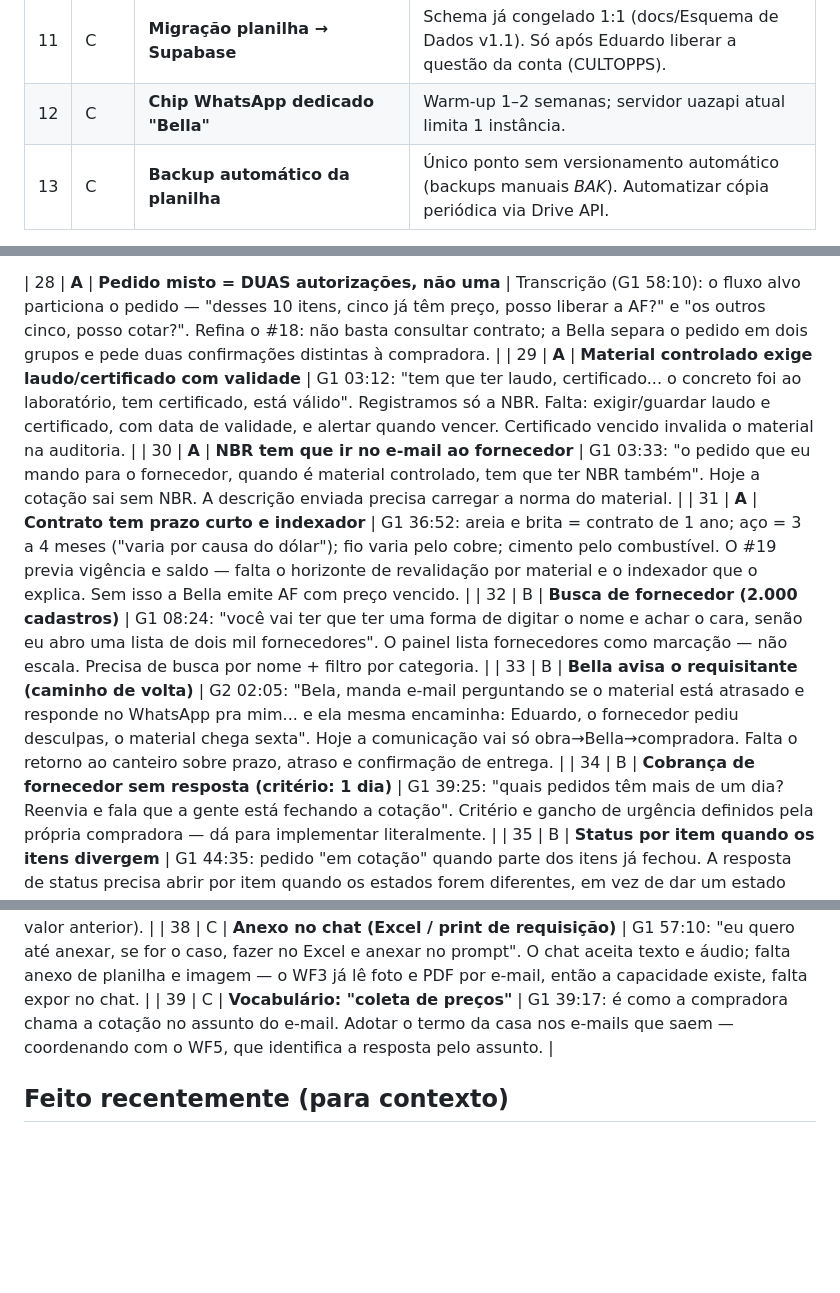
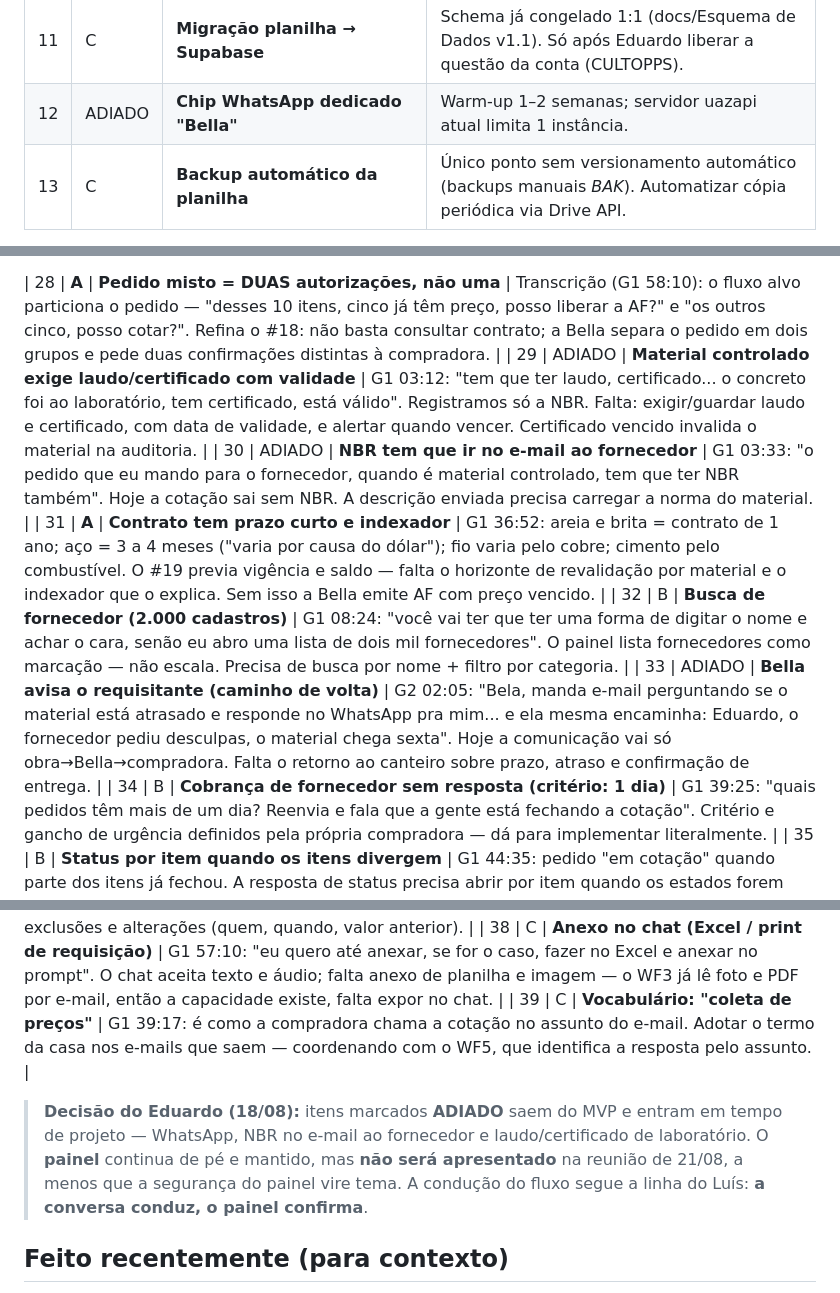
Before and after one commit to DuduOliveira-ia/prisbel-compras-ia, a Markdown page: docs/BACKLOG.md, 3 parts joined by grey strips. Rendered like a GitHub page; blank space fills up the shorter version.

Commit message:
Escopo do MVP: WhatsApp, NBR no e-mail e laudo/certificado ficam para tempo de projeto; painel mantido mas fora da apresentacao de 21/08
Co-Authored-By: Claude Fable 5 <noreply@anthropic.com>

```diff
--- a/docs/BACKLOG.md
+++ b/docs/BACKLOG.md
@@ -15,7 +15,7 @@ Lista viva de melhorias e dívidas técnicas. Prioridade: A = antes de operar de
 | 9 | B | **Tipo de Entrada: compra × consignação** | Pedido do Eduardo (06/08, ficou pendente): registrar se a entrada é compra ou consignação. Definir onde vive (campo no pedido? na entrada de material?) antes de implementar. |
 | 10 | C | **Mensagem amigável no painel com token errado** | Hoje o painel com token inválido responde de forma seca; alinhar com a página "Link inválido ou expirado" do chat. |
 | 11 | C | **Migração planilha → Supabase** | Schema já congelado 1:1 (docs/Esquema de Dados v1.1). Só após Eduardo liberar a questão da conta (CULTOPPS). |
-| 12 | C | **Chip WhatsApp dedicado "Bella"** | Warm-up 1–2 semanas; servidor uazapi atual limita 1 instância. |
+| 12 | ADIADO | **Chip WhatsApp dedicado "Bella"** | Warm-up 1–2 semanas; servidor uazapi atual limita 1 instância. |
 | 13 | C | **Backup automático da planilha** | Único ponto sem versionamento automático (backups manuais *_BAK_*). Automatizar cópia periódica via Drive API. |
 
 | 17 | B | **Cotação repetida do mesmo fornecedor soma em vez de substituir** | Achado ao verificar o comparativo (18/08): se o mesmo fornecedor responde duas vezes o mesmo item do mesmo pedido (proposta corrigida, ou reenvio), as duas linhas ficam na COTACOES e o comparativo SOMA as duas — o total do fornecedor dobra e o vencedor pode inverter. Deduplicar por (pedido, item, fornecedor) mantendo a resposta mais recente, no calculo do comparativo e/ou na gravação do WF5. |
@@ -34,17 +34,19 @@ Lista viva de melhorias e dívidas técnicas. Prioridade: A = antes de operar de
 | 27 | B | **Combo de obra x pergunta sobre outra obra** | Dúvida do teste (18/08): o almoxarife com Paradiso selecionado perguntou do memorial do UPTOWN e a Bella respondeu. Hoje o combo define (a) a obra em que o PEDIDO é registrado e (b) quais documentos entram por padrão — mas obra citada na conversa também carrega. Decidir a política: manter (conhecimento é aberto, só o pedido é travado) ou isolar o almoxarife na obra dele. |
 
 | 28 | **A** | **Pedido misto = DUAS autorizações, não uma** | Transcrição (G1 58:10): o fluxo alvo particiona o pedido — "desses 10 itens, cinco já têm preço, posso liberar a AF?" e "os outros cinco, posso cotar?". Refina o #18: não basta consultar contrato; a Bella separa o pedido em dois grupos e pede duas confirmações distintas à compradora. |
-| 29 | **A** | **Material controlado exige laudo/certificado com validade** | G1 03:12: "tem que ter laudo, certificado... o concreto foi ao laboratório, tem certificado, está válido". Registramos só a NBR. Falta: exigir/guardar laudo e certificado, com data de validade, e alertar quando vencer. Certificado vencido invalida o material na auditoria. |
-| 30 | **A** | **NBR tem que ir no e-mail ao fornecedor** | G1 03:33: "o pedido que eu mando para o fornecedor, quando é material controlado, tem que ter NBR também". Hoje a cotação sai sem NBR. A descrição enviada precisa carregar a norma do material. |
+| 29 | ADIADO | **Material controlado exige laudo/certificado com validade** | G1 03:12: "tem que ter laudo, certificado... o concreto foi ao laboratório, tem certificado, está válido". Registramos só a NBR. Falta: exigir/guardar laudo e certificado, com data de validade, e alertar quando vencer. Certificado vencido invalida o material na auditoria. |
+| 30 | ADIADO | **NBR tem que ir no e-mail ao fornecedor** | G1 03:33: "o pedido que eu mando para o fornecedor, quando é material controlado, tem que ter NBR também". Hoje a cotação sai sem NBR. A descrição enviada precisa carregar a norma do material. |
 | 31 | **A** | **Contrato tem prazo curto e indexador** | G1 36:52: areia e brita = contrato de 1 ano; aço = 3 a 4 meses ("varia por causa do dólar"); fio varia pelo cobre; cimento pelo combustível. O #19 previa vigência e saldo — falta o horizonte de revalidação por material e o indexador que o explica. Sem isso a Bella emite AF com preço vencido. |
 | 32 | B | **Busca de fornecedor (2.000 cadastros)** | G1 08:24: "você vai ter que ter uma forma de digitar o nome e achar o cara, senão eu abro uma lista de dois mil fornecedores". O painel lista fornecedores como marcação — não escala. Precisa de busca por nome + filtro por categoria. |
-| 33 | B | **Bella avisa o requisitante (caminho de volta)** | G2 02:05: "Bela, manda e-mail perguntando se o material está atrasado e responde no WhatsApp pra mim... e ela mesma encaminha: Eduardo, o fornecedor pediu desculpas, o material chega sexta". Hoje a comunicação vai só obra→Bella→compradora. Falta o retorno ao canteiro sobre prazo, atraso e confirmação de entrega. |
+| 33 | ADIADO | **Bella avisa o requisitante (caminho de volta)** | G2 02:05: "Bela, manda e-mail perguntando se o material está atrasado e responde no WhatsApp pra mim... e ela mesma encaminha: Eduardo, o fornecedor pediu desculpas, o material chega sexta". Hoje a comunicação vai só obra→Bella→compradora. Falta o retorno ao canteiro sobre prazo, atraso e confirmação de entrega. |
 | 34 | B | **Cobrança de fornecedor sem resposta (critério: 1 dia)** | G1 39:25: "quais pedidos têm mais de um dia? Reenvia e fala que a gente está fechando a cotação". Critério e gancho de urgência definidos pela própria compradora — dá para implementar literalmente. |
 | 35 | B | **Status por item quando os itens divergem** | G1 44:35: pedido "em cotação" quando parte dos itens já fechou. A resposta de status precisa abrir por item quando os estados forem diferentes, em vez de dar um estado único ao pedido. |
 | 36 | B | **Pergunta repetida deve reconsultar a base** | G1 32:59: "só copiou o mesmo texto e não olhou na base" — a Bella repetiu a resposta anterior do histórico enquanto a fila já tinha mudado (pedidos 9 e 10 recém-criados). Regra: pergunta igual à anterior = reler os dados, nunca reaproveitar a resposta. |
 | 37 | B | **Auditoria quer saber o que foi APAGADO** | G1 02:45: "pegar o log e saber quem fez, a hora que fez, se apagou, se não apagou". Hoje uma linha da planilha some sem rastro. Registrar exclusões e alterações (quem, quando, valor anterior). |
 | 38 | C | **Anexo no chat (Excel / print de requisição)** | G1 57:10: "eu quero até anexar, se for o caso, fazer no Excel e anexar no prompt". O chat aceita texto e áudio; falta anexo de planilha e imagem — o WF3 já lê foto e PDF por e-mail, então a capacidade existe, falta expor no chat. |
 | 39 | C | **Vocabulário: "coleta de preços"** | G1 39:17: é como a compradora chama a cotação no assunto do e-mail. Adotar o termo da casa nos e-mails que saem — coordenando com o WF5, que identifica a resposta pelo assunto. |
+> **Decisão do Eduardo (18/08):** itens marcados **ADIADO** saem do MVP e entram em tempo de projeto — WhatsApp, NBR no e-mail ao fornecedor e laudo/certificado de laboratório. O **painel** continua de pé e mantido, mas **não será apresentado** na reunião de 21/08, a menos que a segurança do painel vire tema. A condução do fluxo segue a linha do Luís: **a conversa conduz, o painel confirma**.
+
 ## Feito recentemente (para contexto)
 - 18/08 (noite): **transcrições da reunião lidas** (docs/ANALISE-REUNIAO-18-08.md) — 12 itens novos (#28 a #39), sendo 4 de prioridade A. Correção imediata aplicada: o e-mail de cotação passou a informar apenas **bairro e cidade** da obra, não o endereço completo ("o cara não precisa nem saber para onde... é o bairro, não precisa ser o endereço exato" — G1 38:45); eu tinha implementado o endereço completo horas antes.
 - 18/08 (noite): **condição de corrida na gravação da COTACOES** — com N fornecedores respondendo na mesma execução, o WF5 fazia N chamadas `append` quase simultâneas; duas resolviam a MESMA linha de destino (visto no `tableRange`: `A1:N2` em duas gravações seguidas) e uma sobrescrevia a outra. A proposta era processada corretamente e mesmo assim sumia da planilha — pior que o #14, porque não deixava rastro de erro. Correção: nó "Juntar linhas" agrega tudo em UMA gravação, e o aviso à Daniela passou a sair de ramo paralelo (continua um e-mail por fornecedor). Verificado com as 3 respostas disparadas com 3s de intervalo: 4 linhas, nenhuma perdida.
```
